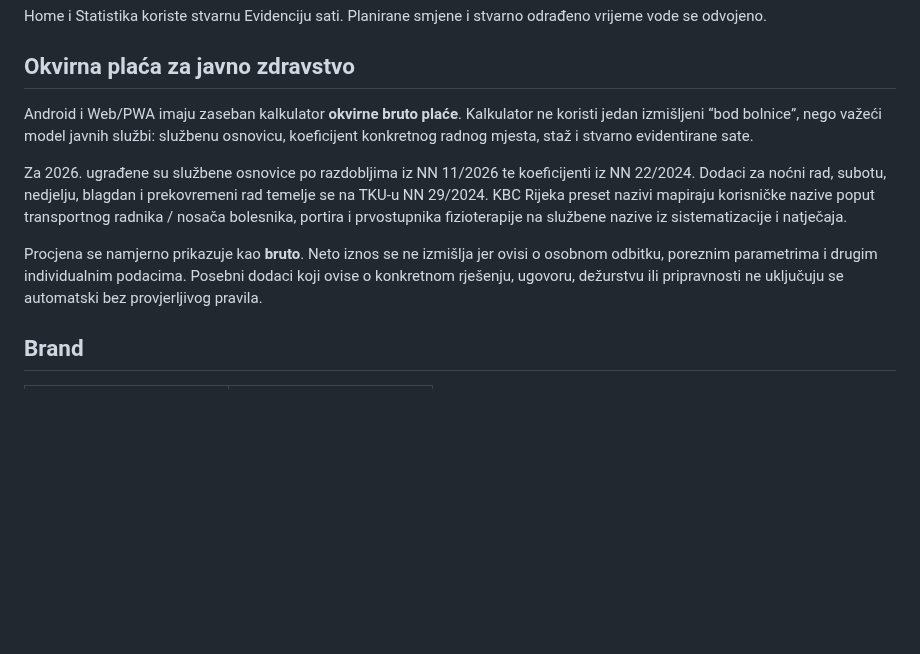
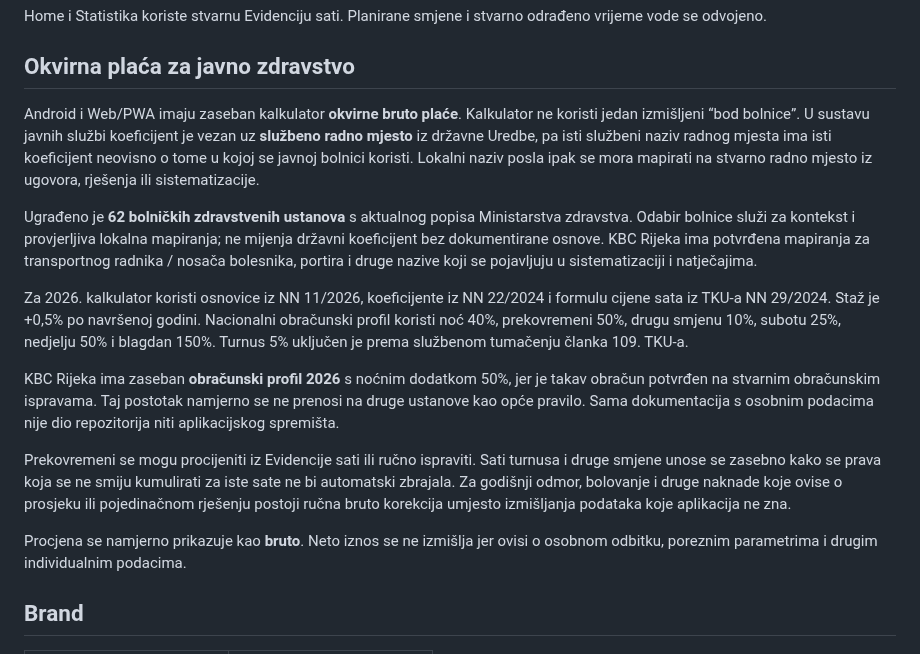
Before and after one commit to bren-wp/RASPORED, a Markdown page: README.md, the part around the change. GitHub-like rendering; blank space fills up the shorter version.

Commit message:
docs(payroll): document hospital-wide coefficient model and KBC profile

```diff
--- a/README.md
+++ b/README.md
@@ -109,11 +109,17 @@ Home i Statistika koriste stvarnu Evidenciju sati. Planirane smjene i stvarno od
 
 ## Okvirna plaća za javno zdravstvo
 
-Android i Web/PWA imaju zaseban kalkulator **okvirne bruto plaće**. Kalkulator ne koristi jedan izmišljeni “bod bolnice”, nego važeći model javnih službi: službenu osnovicu, koeficijent konkretnog radnog mjesta, staž i stvarno evidentirane sate.
+Android i Web/PWA imaju zaseban kalkulator **okvirne bruto plaće**. Kalkulator ne koristi jedan izmišljeni “bod bolnice”. U sustavu javnih službi koeficijent je vezan uz **službeno radno mjesto** iz državne Uredbe, pa isti službeni naziv radnog mjesta ima isti koeficijent neovisno o tome u kojoj se javnoj bolnici koristi. Lokalni naziv posla ipak se mora mapirati na stvarno radno mjesto iz ugovora, rješenja ili sistematizacije.
 
-Za 2026. ugrađene su službene osnovice po razdobljima iz NN 11/2026 te koeficijenti iz NN 22/2024. Dodaci za noćni rad, subotu, nedjelju, blagdan i prekovremeni rad temelje se na TKU-u NN 29/2024. KBC Rijeka preset nazivi mapiraju korisničke nazive poput transportnog radnika / nosača bolesnika, portira i prvostupnika fizioterapije na službene nazive iz sistematizacije i natječaja.
+Ugrađeno je **62 bolničkih zdravstvenih ustanova** s aktualnog popisa Ministarstva zdravstva. Odabir bolnice služi za kontekst i provjerljiva lokalna mapiranja; ne mijenja državni koeficijent bez dokumentirane osnove. KBC Rijeka ima potvrđena mapiranja za transportnog radnika / nosača bolesnika, portira i druge nazive koji se pojavljuju u sistematizaciji i natječajima.
 
-Procjena se namjerno prikazuje kao **bruto**. Neto iznos se ne izmišlja jer ovisi o osobnom odbitku, poreznim parametrima i drugim individualnim podacima. Posebni dodaci koji ovise o konkretnom rješenju, ugovoru, dežurstvu ili pripravnosti ne uključuju se automatski bez provjerljivog pravila.
+Za 2026. kalkulator koristi osnovice iz NN 11/2026, koeficijente iz NN 22/2024 i formulu cijene sata iz TKU-a NN 29/2024. Staž je +0,5% po navršenoj godini. Nacionalni obračunski profil koristi noć 40%, prekovremeni 50%, drugu smjenu 10%, subotu 25%, nedjelju 50% i blagdan 150%. Turnus 5% uključen je prema službenom tumačenju članka 109. TKU-a.
+
+KBC Rijeka ima zaseban **obračunski profil 2026** s noćnim dodatkom 50%, jer je takav obračun potvrđen na stvarnim obračunskim ispravama. Taj postotak namjerno se ne prenosi na druge ustanove kao opće pravilo. Sama dokumentacija s osobnim podacima nije dio repozitorija niti aplikacijskog spremišta.
+
+Prekovremeni se mogu procijeniti iz Evidencije sati ili ručno ispraviti. Sati turnusa i druge smjene unose se zasebno kako se prava koja se ne smiju kumulirati za iste sate ne bi automatski zbrajala. Za godišnji odmor, bolovanje i druge naknade koje ovise o prosjeku ili pojedinačnom rješenju postoji ručna bruto korekcija umjesto izmišljanja podataka koje aplikacija ne zna.
+
+Procjena se namjerno prikazuje kao **bruto**. Neto iznos se ne izmišlja jer ovisi o osobnom odbitku, poreznim parametrima i drugim individualnim podacima.
 
 ## Brand
 
```
